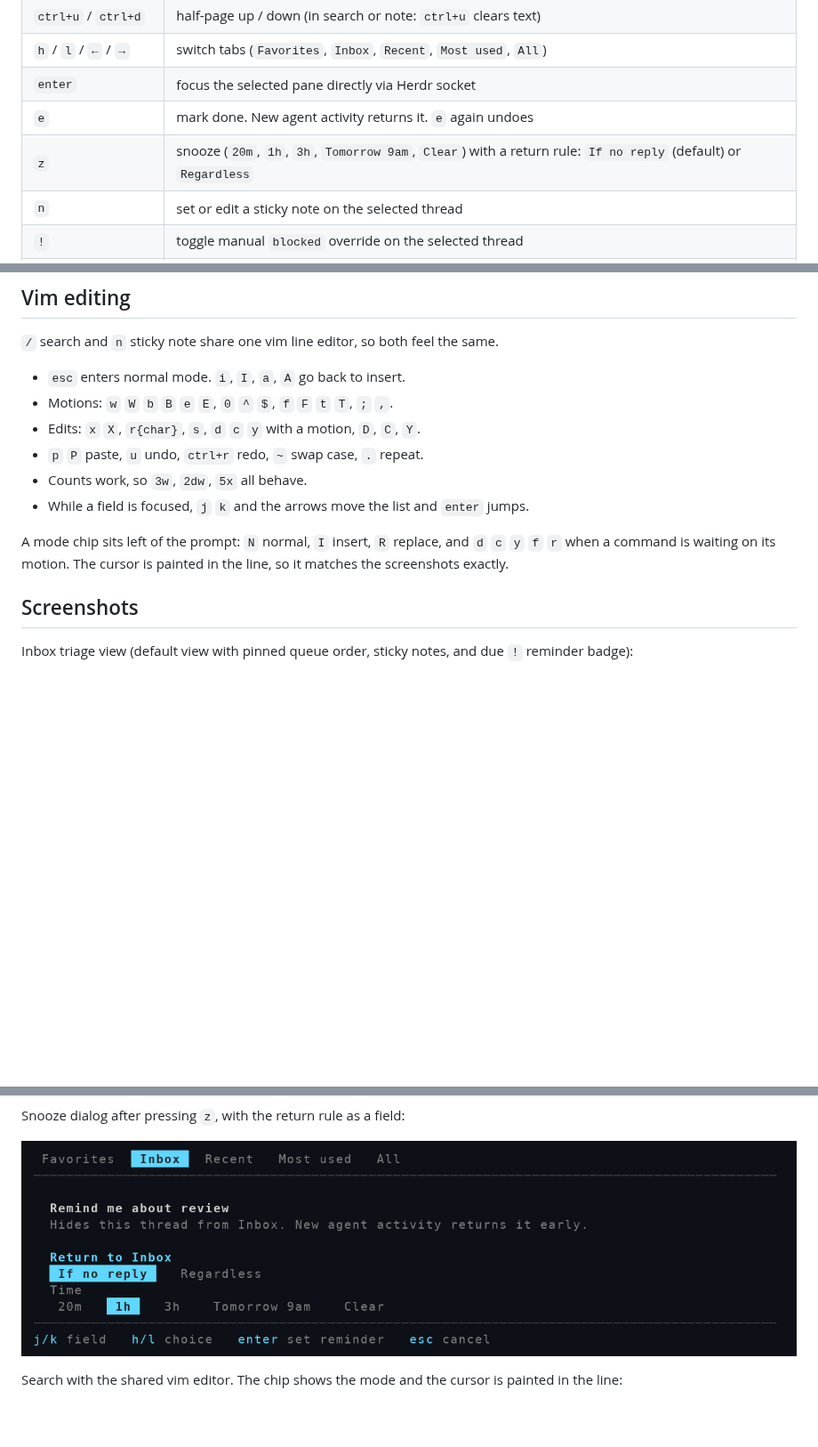
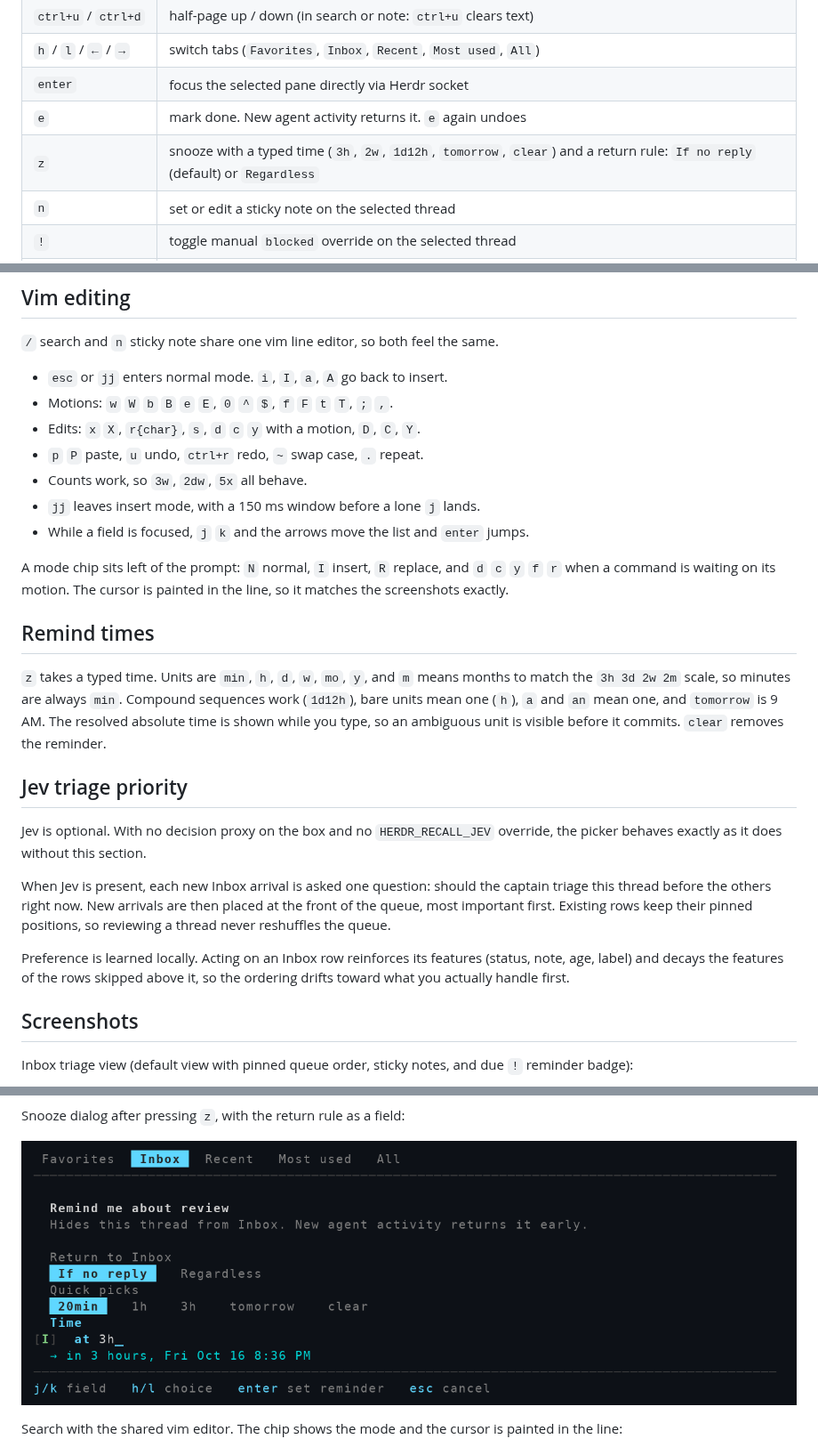
Before and after one commit to RooseveltAdvisors/herdr-recall, a Markdown page: README.md, 3 parts joined by grey strips. Shown at 89% size. Rendered like a GitHub page; pictures changed too: assets/screenshot-favorite-toggle.png; blank space fills up the shorter version.

```diff
--- a/README.md
+++ b/README.md
@@ -29,7 +29,7 @@ Press `!` to toggle a manual `blocked` override when a thread is waiting on some
 | `h` / `l` / `←` / `→` | switch tabs (`Favorites`, `Inbox`, `Recent`, `Most used`, `All`) |
 | `enter` | focus the selected pane directly via Herdr socket |
 | `e` | mark done. New agent activity returns it. `e` again undoes |
-| `z` | snooze (`20m`, `1h`, `3h`, `Tomorrow 9am`, `Clear`) with a return rule: `If no reply` (default) or `Regardless` |
+| `z` | snooze with a typed time (`3h`, `2w`, `1d12h`, `tomorrow`, `clear`) and a return rule: `If no reply` (default) or `Regardless` |
 | `n` | set or edit a sticky note on the selected thread |
 | `!` | toggle manual `blocked` override on the selected thread |
 | `m` | mark or unmark the selected thread as a favorite (`*`) |
@@ -50,16 +50,40 @@ idle), section headers are coloured, and the favourite star is yellow.
 
 `/` search and `n` sticky note share one vim line editor, so both feel the same.
 
-- `esc` enters normal mode. `i`, `I`, `a`, `A` go back to insert.
+- `esc` or `jj` enters normal mode. `i`, `I`, `a`, `A` go back to insert.
 - Motions: `w` `W` `b` `B` `e` `E`, `0` `^` `$`, `f` `F` `t` `T`, `;` `,`.
 - Edits: `x` `X`, `r{char}`, `s`, `d` `c` `y` with a motion, `D`, `C`, `Y`.
 - `p` `P` paste, `u` undo, `ctrl+r` redo, `~` swap case, `.` repeat.
 - Counts work, so `3w`, `2dw`, `5x` all behave.
+- `jj` leaves insert mode, with a 150 ms window before a lone `j` lands.
 - While a field is focused, `j` `k` and the arrows move the list and `enter` jumps.
 
 A mode chip sits left of the prompt: `N` normal, `I` insert, `R` replace, and
 `d` `c` `y` `f` `r` when a command is waiting on its motion. The cursor is
 painted in the line, so it matches the screenshots exactly.
+
+## Remind times
+
+`z` takes a typed time. Units are `min`, `h`, `d`, `w`, `mo`, `y`, and `m`
+means months to match the `3h 3d 2w 2m` scale, so minutes are always `min`.
+Compound sequences work (`1d12h`), bare units mean one (`h`), `a` and `an`
+mean one, and `tomorrow` is 9 AM. The resolved absolute time is shown while
+you type, so an ambiguous unit is visible before it commits. `clear` removes
+the reminder.
+
+## Jev triage priority
+
+Jev is optional. With no decision proxy on the box and no `HERDR_RECALL_JEV`
+override, the picker behaves exactly as it does without this section.
+
+When Jev is present, each new Inbox arrival is asked one question: should the
+captain triage this thread before the others right now. New arrivals are then
+placed at the front of the queue, most important first. Existing rows keep
+their pinned positions, so reviewing a thread never reshuffles the queue.
+
+Preference is learned locally. Acting on an Inbox row reinforces its features
+(status, note, age, label) and decays the features of the rows skipped above
+it, so the ordering drifts toward what you actually handle first.
 
 ## Screenshots
 
```
Also changed, not shown: 7 other files.
